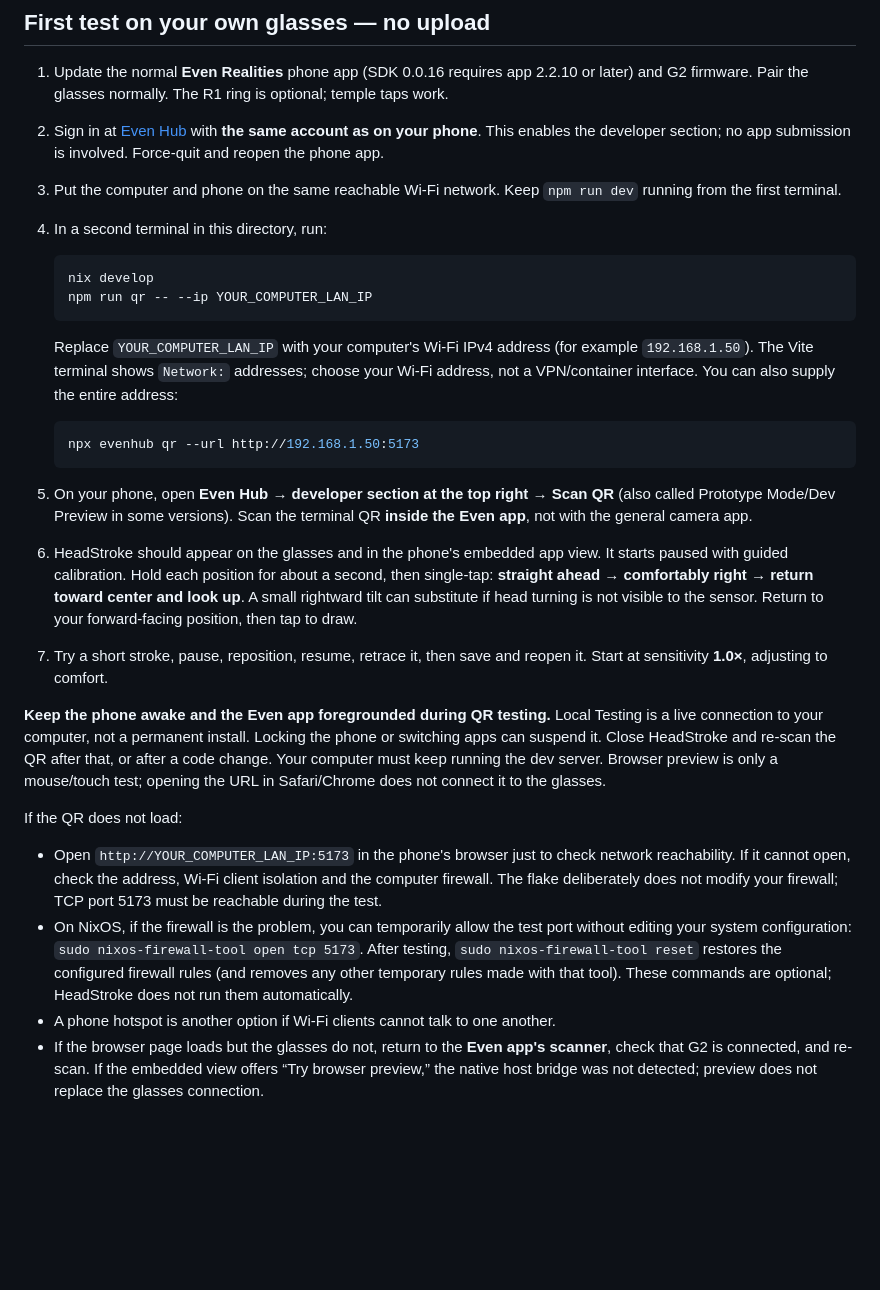
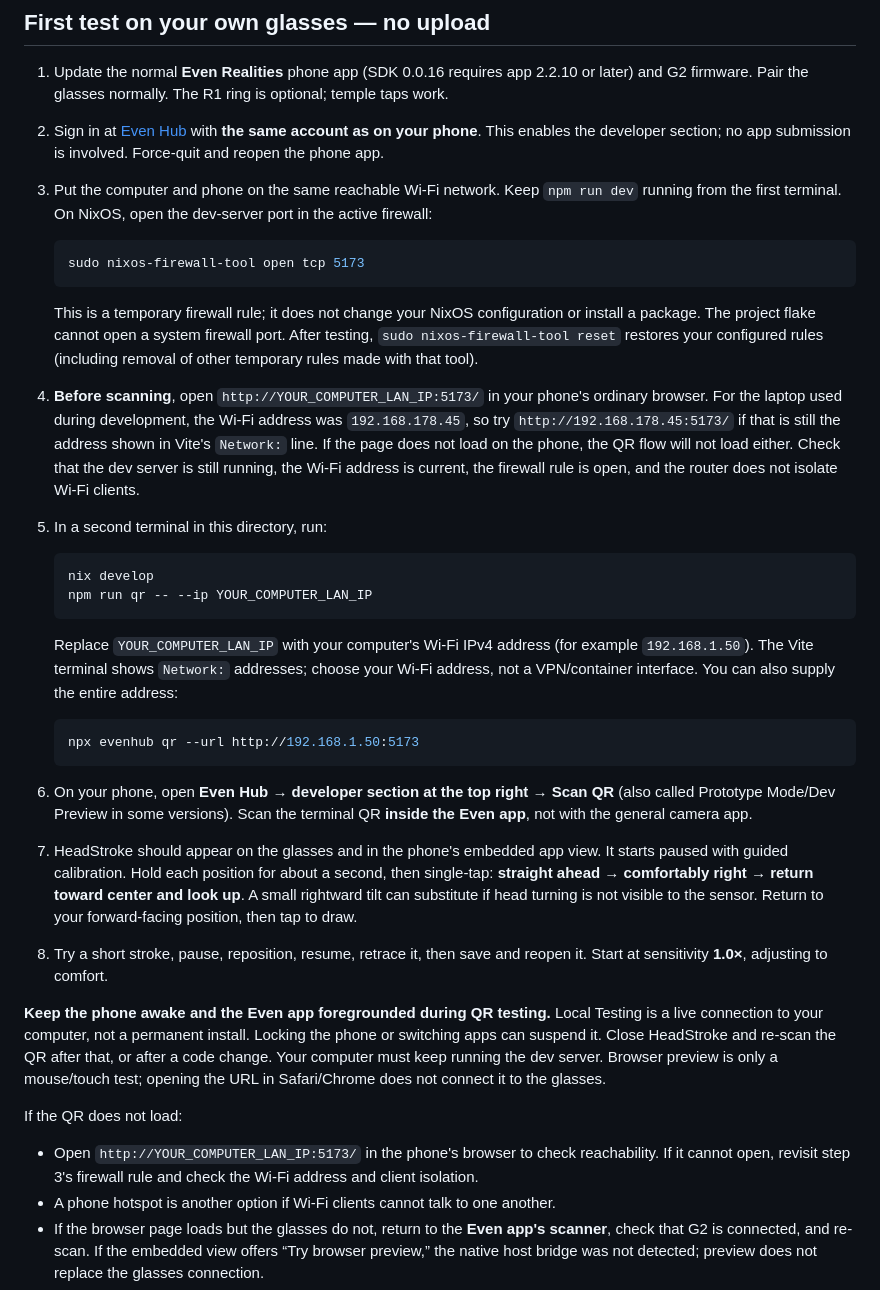
Before and after one commit to khonager/HeadStroke, a Markdown page: README.md, the part around the change. Rendered like a GitHub page; blank space fills up the shorter version.

Commit message:
Document NixOS firewall step for G2 local testing

````diff
--- a/README.md
+++ b/README.md
@@ -22,8 +22,16 @@ The flake supports x86_64-linux and aarch64-linux; x86_64 is the tested target.
 
 1. Update the normal **Even Realities** phone app (SDK 0.0.16 requires app 2.2.10 or later) and G2 firmware. Pair the glasses normally. The R1 ring is optional; temple taps work.
 2. Sign in at [Even Hub](https://hub.evenrealities.com/login) with **the same account as on your phone**. This enables the developer section; no app submission is involved. Force-quit and reopen the phone app.
-3. Put the computer and phone on the same reachable Wi-Fi network. Keep `npm run dev` running from the first terminal.
-4. In a second terminal in this directory, run:
+3. Put the computer and phone on the same reachable Wi-Fi network. Keep `npm run dev` running from the first terminal. On NixOS, open the dev-server port in the active firewall:
+
+   ```sh
+   sudo nixos-firewall-tool open tcp 5173
+   ```
+
+   This is a temporary firewall rule; it does not change your NixOS configuration or install a package. The project flake cannot open a system firewall port. After testing, `sudo nixos-firewall-tool reset` restores your configured rules (including removal of other temporary rules made with that tool).
+
+4. **Before scanning**, open `http://YOUR_COMPUTER_LAN_IP:5173/` in your phone's ordinary browser. For the laptop used during development, the Wi-Fi address was `192.168.178.45`, so try `http://192.168.178.45:5173/` if that is still the address shown in Vite's `Network:` line. If the page does not load on the phone, the QR flow will not load either. Check that the dev server is still running, the Wi-Fi address is current, the firewall rule is open, and the router does not isolate Wi-Fi clients.
+5. In a second terminal in this directory, run:
 
    ```sh
    nix develop
@@ -36,16 +44,15 @@ The flake supports x86_64-linux and aarch64-linux; x86_64 is the tested target.
    npx evenhub qr --url http://192.168.1.50:5173
    ```
 
-5. On your phone, open **Even Hub → developer section at the top right → Scan QR** (also called Prototype Mode/Dev Preview in some versions). Scan the terminal QR **inside the Even app**, not with the general camera app.
-6. HeadStroke should appear on the glasses and in the phone's embedded app view. It starts paused with guided calibration. Hold each position for about a second, then single-tap: **straight ahead → comfortably right → return toward center and look up**. A small rightward tilt can substitute if head turning is not visible to the sensor. Return to your forward-facing position, then tap to draw.
-7. Try a short stroke, pause, reposition, resume, retrace it, then save and reopen it. Start at sensitivity **1.0×**, adjusting to comfort.
+6. On your phone, open **Even Hub → developer section at the top right → Scan QR** (also called Prototype Mode/Dev Preview in some versions). Scan the terminal QR **inside the Even app**, not with the general camera app.
+7. HeadStroke should appear on the glasses and in the phone's embedded app view. It starts paused with guided calibration. Hold each position for about a second, then single-tap: **straight ahead → comfortably right → return toward center and look up**. A small rightward tilt can substitute if head turning is not visible to the sensor. Return to your forward-facing position, then tap to draw.
+8. Try a short stroke, pause, reposition, resume, retrace it, then save and reopen it. Start at sensitivity **1.0×**, adjusting to comfort.
 
 **Keep the phone awake and the Even app foregrounded during QR testing.** Local Testing is a live connection to your computer, not a permanent install. Locking the phone or switching apps can suspend it. Close HeadStroke and re-scan the QR after that, or after a code change. Your computer must keep running the dev server. Browser preview is only a mouse/touch test; opening the URL in Safari/Chrome does not connect it to the glasses.
 
 If the QR does not load:
 
-- Open `http://YOUR_COMPUTER_LAN_IP:5173` in the phone's browser just to check network reachability. If it cannot open, check the address, Wi-Fi client isolation and the computer firewall. The flake deliberately does not modify your firewall; TCP port 5173 must be reachable during the test.
-- On NixOS, if the firewall is the problem, you can temporarily allow the test port without editing your system configuration: `sudo nixos-firewall-tool open tcp 5173`. After testing, `sudo nixos-firewall-tool reset` restores the configured firewall rules (and removes any other temporary rules made with that tool). These commands are optional; HeadStroke does not run them automatically.
+- Open `http://YOUR_COMPUTER_LAN_IP:5173/` in the phone's browser to check reachability. If it cannot open, revisit step 3's firewall rule and check the Wi-Fi address and client isolation.
 - A phone hotspot is another option if Wi-Fi clients cannot talk to one another.
 - If the browser page loads but the glasses do not, return to the **Even app's scanner**, check that G2 is connected, and re-scan. If the embedded view offers “Try browser preview,” the native host bridge was not detected; preview does not replace the glasses connection.
 - A rejected calibration is not a successful motion test. Hold still longer, make two distinct small movements, and retry. If it still fails, note the app/firmware version and exact on-screen message.
````
